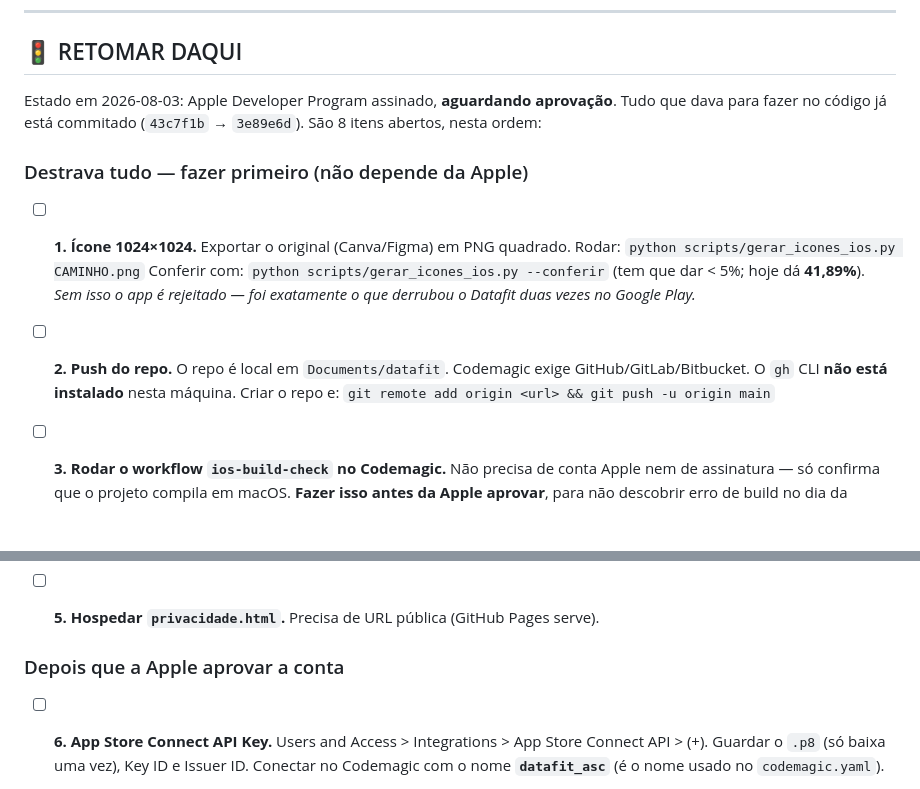
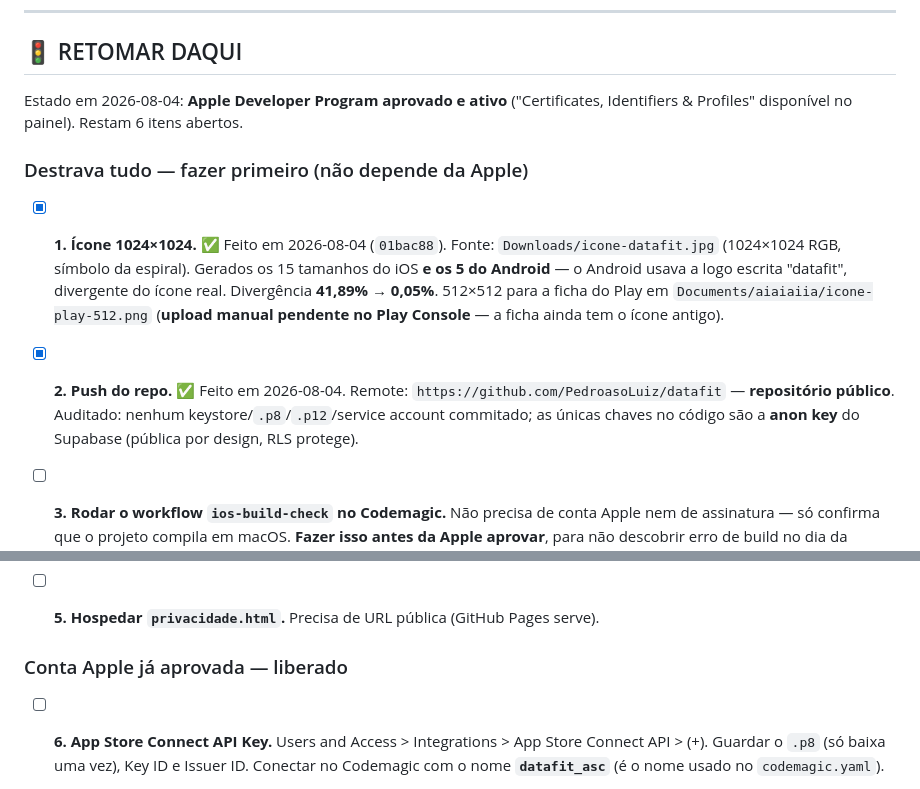
Before and after one commit to PedroasoLuiz/datafit, a Markdown page: IOS_APPSTORE.md, 2 parts joined by grey strips. GitHub-like rendering; blank space fills up the shorter version.

Commit message:
IOS_APPSTORE.md: conta Apple aprovada, icone e repo GitHub concluidos
Co-Authored-By: Claude Opus 5 <noreply@anthropic.com>

```diff
--- a/IOS_APPSTORE.md
+++ b/IOS_APPSTORE.md
@@ -8,20 +8,23 @@
 
 ## 🚦 RETOMAR DAQUI
 
-Estado em 2026-08-03: Apple Developer Program assinado, **aguardando aprovação**.
-Tudo que dava para fazer no código já está commitado (`43c7f1b` → `3e89e6d`).
-São 8 itens abertos, nesta ordem:
+Estado em 2026-08-04: **Apple Developer Program aprovado e ativo**
+("Certificates, Identifiers & Profiles" disponível no painel).
+Restam 6 itens abertos.
 
 ### Destrava tudo — fazer primeiro (não depende da Apple)
 
-- [ ] **1. Ícone 1024×1024.** Exportar o original (Canva/Figma) em PNG quadrado.
-      Rodar: `python scripts/gerar_icones_ios.py CAMINHO.png`
-      Conferir com: `python scripts/gerar_icones_ios.py --conferir` (tem que dar < 5%; hoje dá **41,89%**).
-      *Sem isso o app é rejeitado — foi exatamente o que derrubou o Datafit duas vezes no Google Play.*
+- [x] **1. Ícone 1024×1024.** ✅ Feito em 2026-08-04 (`01bac88`). Fonte:
+      `Downloads/icone-datafit.jpg` (1024×1024 RGB, símbolo da espiral).
+      Gerados os 15 tamanhos do iOS **e os 5 do Android** — o Android usava a
+      logo escrita "datafit", divergente do ícone real. Divergência **41,89% → 0,05%**.
+      512×512 para a ficha do Play em `Documents/aiaiaiia/icone-play-512.png`
+      (**upload manual pendente no Play Console** — a ficha ainda tem o ícone antigo).
 
-- [ ] **2. Push do repo.** O repo é local em `Documents/datafit`. Codemagic exige
-      GitHub/GitLab/Bitbucket. O `gh` CLI **não está instalado** nesta máquina.
-      Criar o repo e: `git remote add origin <url> && git push -u origin main`
+- [x] **2. Push do repo.** ✅ Feito em 2026-08-04.
+      Remote: `https://github.com/PedroasoLuiz/datafit` — **repositório público**.
+      Auditado: nenhum keystore/`.p8`/`.p12`/service account commitado; as únicas
+      chaves no código são a **anon key** do Supabase (pública por design, RLS protege).
 
 - [ ] **3. Rodar o workflow `ios-build-check` no Codemagic.** Não precisa de conta
       Apple nem de assinatura — só confirma que o projeto compila em macOS.
@@ -34,7 +37,7 @@ São 8 itens abertos, nesta ordem:
 
 - [ ] **5. Hospedar `privacidade.html`.** Precisa de URL pública (GitHub Pages serve).
 
-### Depois que a Apple aprovar a conta
+### Conta Apple já aprovada — liberado
 
 - [ ] **6. App Store Connect API Key.** Users and Access > Integrations > App Store
       Connect API > (+). Guardar o `.p8` (só baixa uma vez), Key ID e Issuer ID.
```
